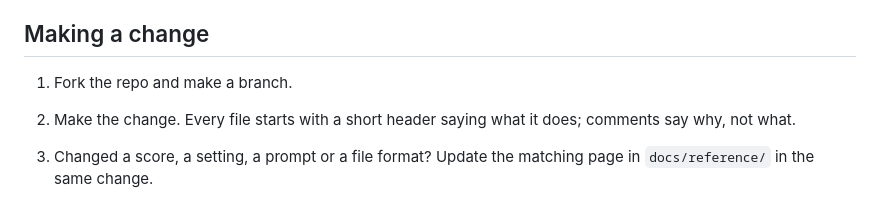
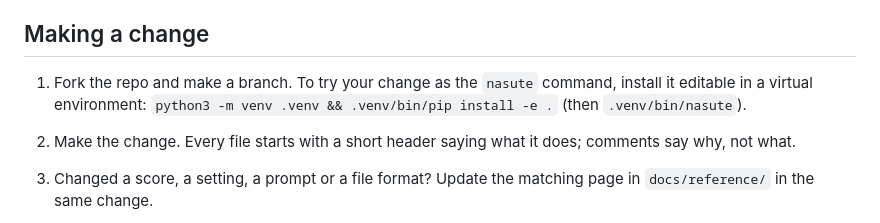
Before and after one commit to bobbyely/nasute, a Markdown page: CONTRIBUTING.md, the part around the change. GitHub-like rendering.

```diff
--- a/CONTRIBUTING.md
+++ b/CONTRIBUTING.md
@@ -9,7 +9,7 @@ Thank you for helping. Small, focused changes are easiest to review.
 
 ## Making a change
 
-1. Fork the repo and make a branch.
+1. Fork the repo and make a branch. To try your change as the `nasute` command, install it editable in a virtual environment: `python3 -m venv .venv && .venv/bin/pip install -e .` (then `.venv/bin/nasute`).
 2. Make the change. Every file starts with a short header saying what it does; comments say why, not what.
 3. Changed a score, a setting, a prompt or a file format? Update the matching page in `docs/reference/` in the same change.
 4. Run the checks. They need no network, no model and no install:
```
Also changed, not shown: README.md (+17 -0 lines), docs/images/report-phone-dashboard.png (added), docs/images/report-phone-run.png (added), 1 other file.
